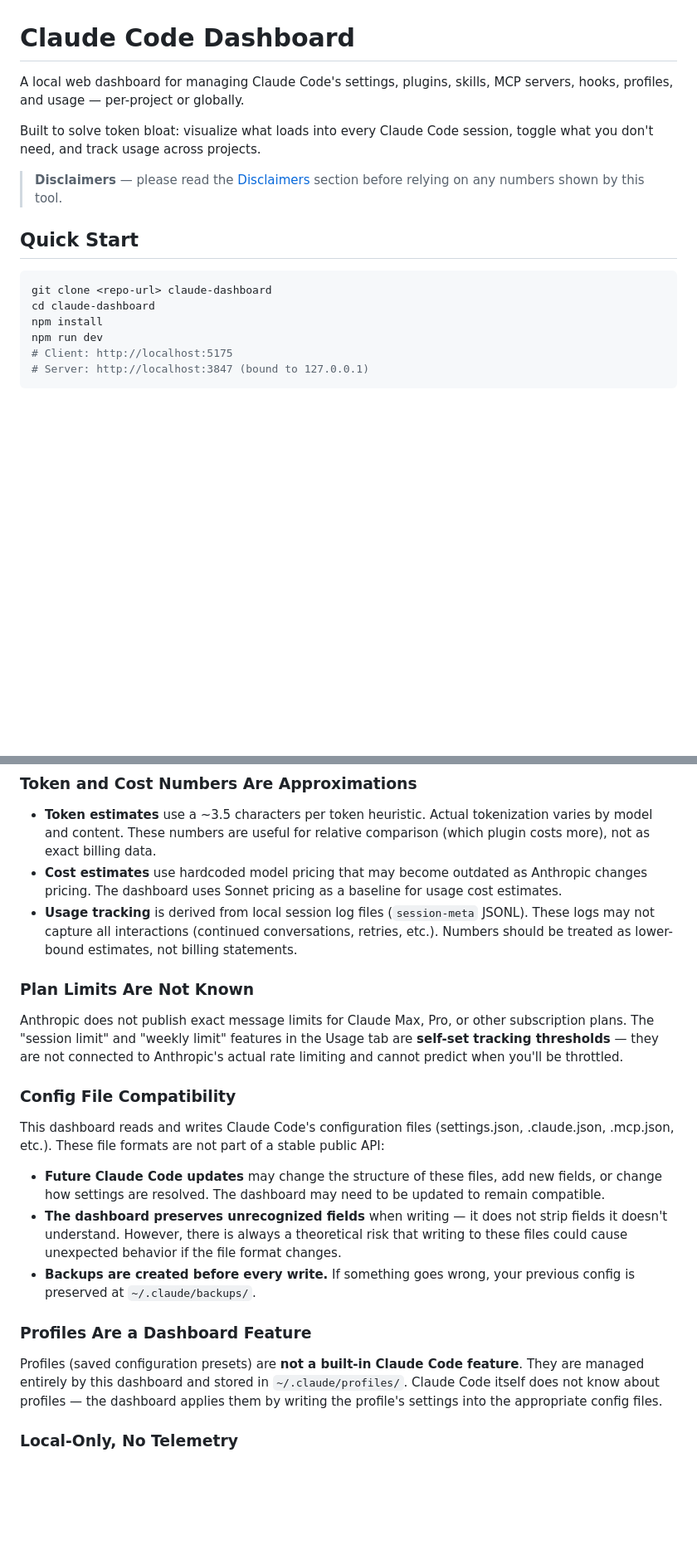
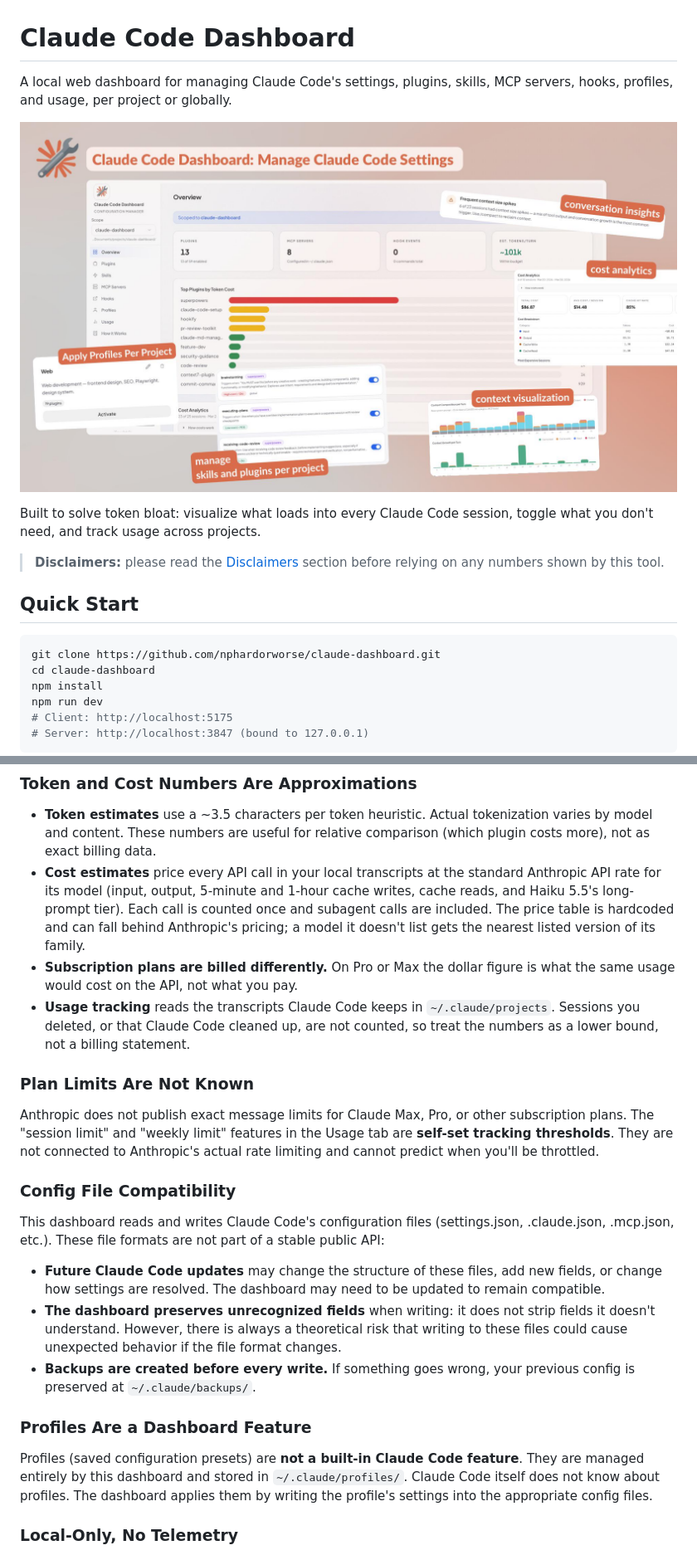
Before and after one commit to nphardorworse/claude-dashboard, a Markdown page: README.md, 2 parts joined by grey strips. Shown at 83% size. GitHub-like rendering; pictures changed too: claude_dashboard.jpeg (added); blank space fills up the shorter version.

````diff
--- a/README.md
+++ b/README.md
@@ -1,15 +1,17 @@
 # Claude Code Dashboard
 
-A local web dashboard for managing Claude Code's settings, plugins, skills, MCP servers, hooks, profiles, and usage — per-project or globally.
+A local web dashboard for managing Claude Code's settings, plugins, skills, MCP servers, hooks, profiles, and usage, per project or globally.
+
+![Claude Code Dashboard: plugin and skill toggles, profiles, cost analytics and context charts](claude_dashboard.jpeg)
 
 Built to solve token bloat: visualize what loads into every Claude Code session, toggle what you don't need, and track usage across projects.
 
-> **Disclaimers** — please read the [Disclaimers](#disclaimers) section before relying on any numbers shown by this tool.
+> **Disclaimers:** please read the [Disclaimers](#disclaimers) section before relying on any numbers shown by this tool.
 
 ## Quick Start
 
 ```bash
-git clone <repo-url> claude-dashboard
+git clone https://github.com/nphardorworse/claude-dashboard.git
 cd claude-dashboard
 npm install
 npm run dev
@@ -268,24 +271,25 @@ This dashboard is an independent, community-built tool. It is **not affiliated w
 ### Token and Cost Numbers Are Approximations
 
 - **Token estimates** use a ~3.5 characters per token heuristic. Actual tokenization varies by model and content. These numbers are useful for relative comparison (which plugin costs more), not as exact billing data.
-- **Cost estimates** use hardcoded model pricing that may become outdated as Anthropic changes pricing. The dashboard uses Sonnet pricing as a baseline for usage cost estimates.
-- **Usage tracking** is derived from local session log files (`session-meta` JSONL). These logs may not capture all interactions (continued conversations, retries, etc.). Numbers should be treated as lower-bound estimates, not billing statements.
+- **Cost estimates** price every API call in your local transcripts at the standard Anthropic API rate for its model (input, output, 5-minute and 1-hour cache writes, cache reads, and Haiku 5.5's long-prompt tier). Each call is counted once and subagent calls are included. The price table is hardcoded and can fall behind Anthropic's pricing; a model it doesn't list gets the nearest listed version of its family.
+- **Subscription plans are billed differently.** On Pro or Max the dollar figure is what the same usage would cost on the API, not what you pay.
+- **Usage tracking** reads the transcripts Claude Code keeps in `~/.claude/projects`. Sessions you deleted, or that Claude Code cleaned up, are not counted, so treat the numbers as a lower bound, not a billing statement.
 
 ### Plan Limits Are Not Known
 
-Anthropic does not publish exact message limits for Claude Max, Pro, or other subscription plans. The "session limit" and "weekly limit" features in the Usage tab are **self-set tracking thresholds** — they are not connected to Anthropic's actual rate limiting and cannot predict when you'll be throttled.
+Anthropic does not publish exact message limits for Claude Max, Pro, or other subscription plans. The "session limit" and "weekly limit" features in the Usage tab are **self-set tracking thresholds**. They are not connected to Anthropic's actual rate limiting and cannot predict when you'll be throttled.
 
 ### Config File Compatibility
 
 This dashboard reads and writes Claude Code's configuration files (settings.json, .claude.json, .mcp.json, etc.). These file formats are not part of a stable public API:
 
 - **Future Claude Code updates** may change the structure of these files, add new fields, or change how settings are resolved. The dashboard may need to be updated to remain compatible.
-- **The dashboard preserves unrecognized fields** when writing — it does not strip fields it doesn't understand. However, there is always a theoretical risk that writing to these files could cause unexpected behavior if the file format changes.
+- **The dashboard preserves unrecognized fields** when writing: it does not strip fields it doesn't understand. However, there is always a theoretical risk that writing to these files could cause unexpected behavior if the file format changes.
 - **Backups are created before every write.** If something goes wrong, your previous config is preserved at `~/.claude/backups/`.
 
 ### Profiles Are a Dashboard Feature
 
-Profiles (saved configuration presets) are **not a built-in Claude Code feature**. They are managed entirely by this dashboard and stored in `~/.claude/profiles/`. Claude Code itself does not know about profiles — the dashboard applies them by writing the profile's settings into the appropriate config files.
+Profiles (saved configuration presets) are **not a built-in Claude Code feature**. They are managed entirely by this dashboard and stored in `~/.claude/profiles/`. Claude Code itself does not know about profiles. The dashboard applies them by writing the profile's settings into the appropriate config files.
 
 ### Local-Only, No Telemetry
 
````
Also changed, not shown: other parts of README.md (+16 -15 lines), 2 other files.
